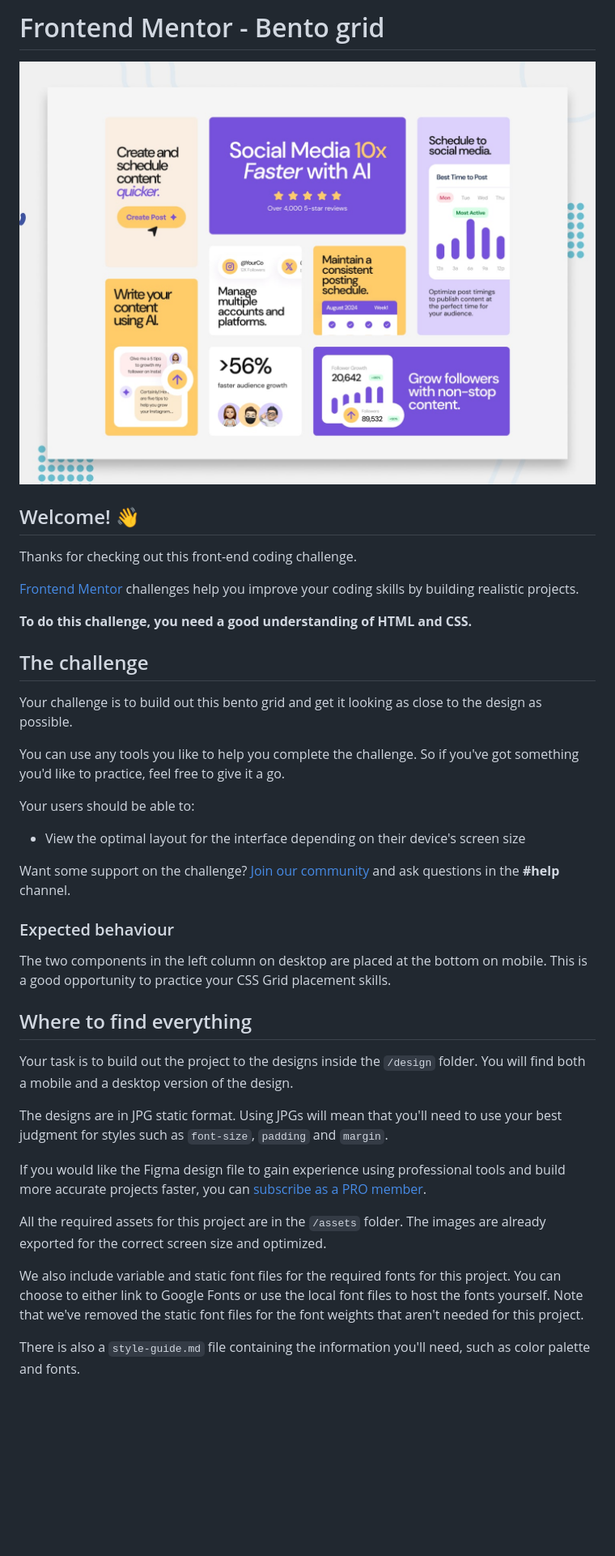
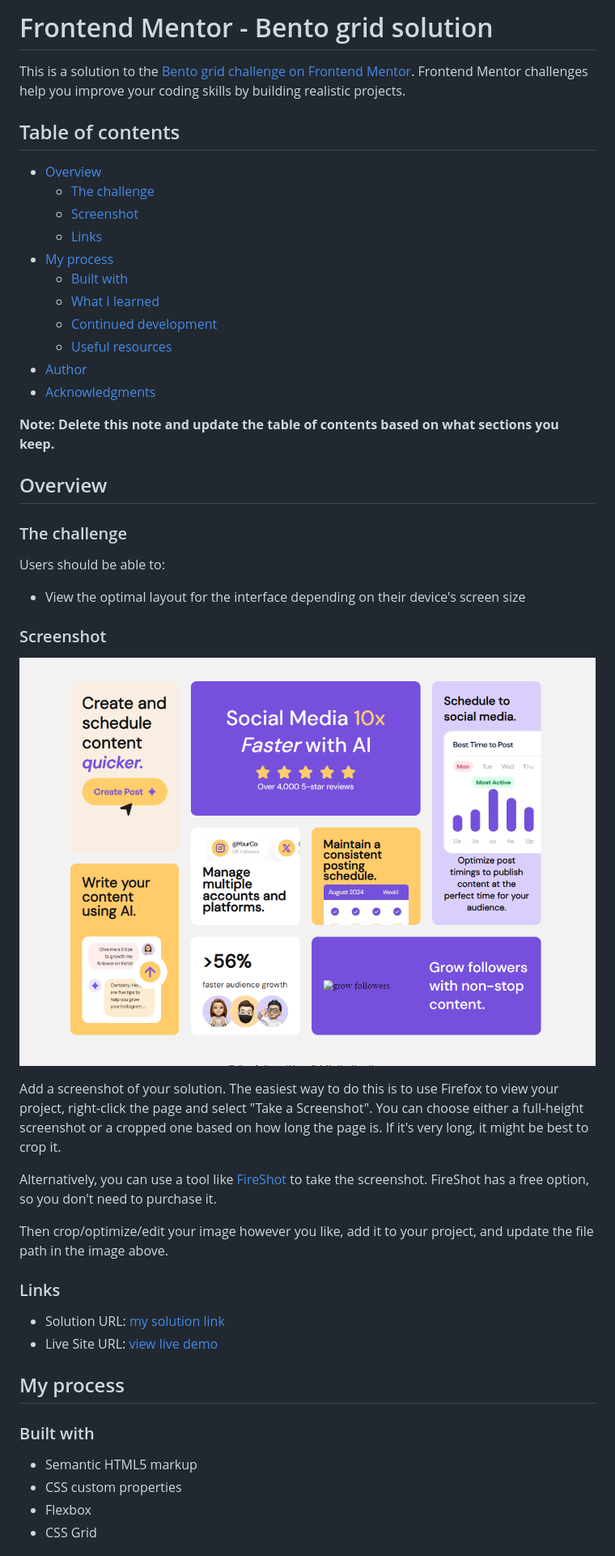
Before and after one commit to Drslope-99/bento-grid-main, a Markdown page: README.md, the part around the change printed below. Shown: that part at 81% size. Drawn GitHub-style; blank space fills up the shorter version.

Commit message:
changes to the readme

```diff
--- a/README.md
+++ b/README.md
@@ -1,42 +1,52 @@
-# Frontend Mentor - Bento grid
+# Frontend Mentor - Bento grid solution
 
-![Design preview for the Bento grid coding challenge](./preview.jpg)
+This is a solution to the [Bento grid challenge on Frontend Mentor](https://www.frontendmentor.io/challenges/bento-grid-RMydElrlOj). Frontend Mentor challenges help you improve your coding skills by building realistic projects.
 
-## Welcome! 👋
+## Table of contents
 
-Thanks for checking out this front-end coding challenge.
+- [Overview](#overview)
+  - [The challenge](#the-challenge)
+  - [Screenshot](#screenshot)
+  - [Links](#links)
+- [My process](#my-process)
+  - [Built with](#built-with)
+  - [What I learned](#what-i-learned)
+  - [Continued development](#continued-development)
+  - [Useful resources](#useful-resources)
+- [Author](#author)
+- [Acknowledgments](#acknowledgments)
 
-[Frontend Mentor](https://www.frontendmentor.io) challenges help you improve your coding skills by building realistic projects.
+**Note: Delete this note and update the table of contents based on what sections you keep.**
 
-**To do this challenge, you need a good understanding of HTML and CSS.**
+## Overview
 
-## The challenge
+### The challenge
 
-Your challenge is to build out this bento grid and get it looking as close to the design as possible.
-
-You can use any tools you like to help you complete the challenge. So if you've got something you'd like to practice, feel free to give it a go.
-
-Your users should be able to:
+Users should be able to:
 
 - View the optimal layout for the interface depending on their device's screen size
 
-Want some support on the challenge? [Join our community](https://www.frontendmentor.io/community) and ask questions in the **#help** channel.
+### Screenshot
 
-### Expected behaviour
+![](./design/screenshot.png)
 
-The two components in the left column on desktop are placed at the bottom on mobile. This is a good opportunity to practice your CSS Grid placement skills.
+Add a screenshot of your solution. The easiest way to do this is to use Firefox to view your project, right-click the page and select "Take a Screenshot". You can choose either a full-height screenshot or a cropped one based on how long the page is. If it's very long, it might be best to crop it.
 
-## Where to find everything
+Alternatively, you can use a tool like [FireShot](https://getfireshot.com/) to take the screenshot. FireShot has a free option, so you don't need to purchase it.
 
-Your task is to build out the project to the designs inside the `/design` folder. You will find both a mobile and a desktop version of the design.
+Then crop/optimize/edit your image however you like, add it to your project, and update the file path in the image above.
 
-The designs are in JPG static format. Using JPGs will mean that you'll need to use your best judgment for styles such as `font-size`, `padding` and `margin`.
+### Links
 
-If you would like the Figma design file to gain experience using professional tools and build more accurate projects faster, you can [subscribe as a PRO member](https://www.frontendmentor.io/pro).
+- Solution URL: [my solution link](https://github.com/Drslope-99/bento-grid-main)
+- Live Site URL: [view live demo](https://drslope-99.github.io/bento-grid-main/)
 
-All the required assets for this project are in the `/assets` folder. The images are already exported for the correct screen size and optimized.
+## My process
 
-We also include variable and static font files for the required fonts for this project. You can choose to either link to Google Fonts or use the local font files to host the fonts yourself. Note that we've removed the static font files for the font weights that aren't needed for this project.
+### Built with
 
-There is also a `style-guide.md` file containing the information you'll need, such as color palette and fonts.
+- Semantic HTML5 markup
+- CSS custom properties
+- Flexbox
+- CSS Grid
 
```
Also changed, not shown: other parts of README.md (+32 -37 lines).
